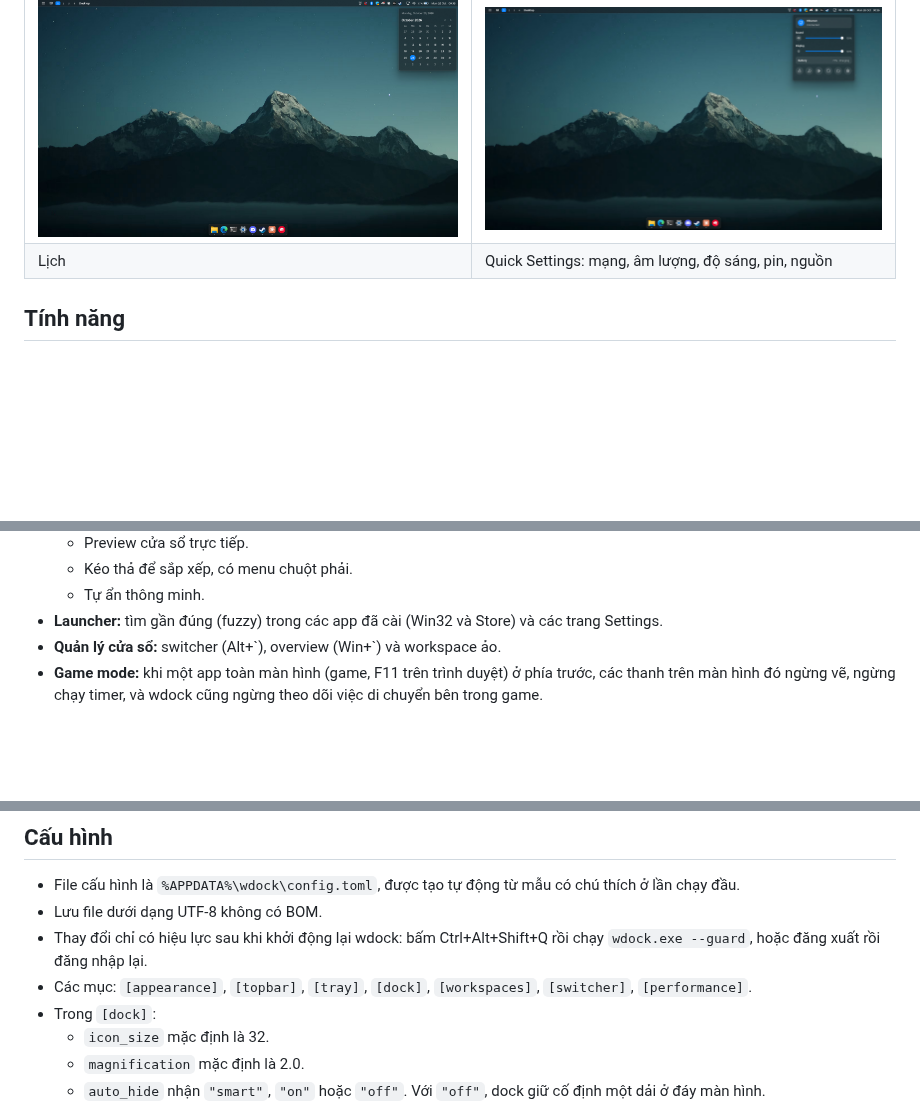
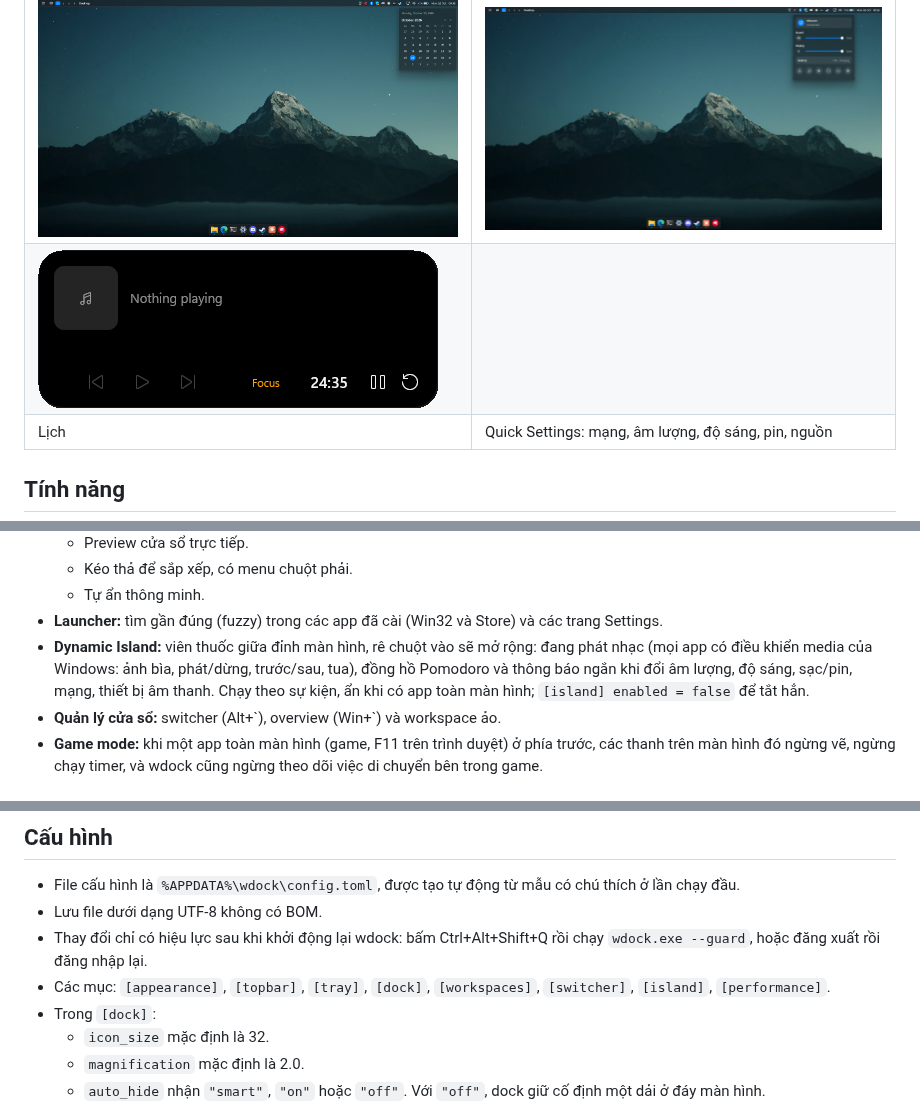
Before and after one commit to Buim1nh/wdock, a Markdown page: README.vi.md, 3 parts joined by grey strips. GitHub-like rendering; pictures changed too: docs/media/island.png (added); blank space fills up the shorter version.

```diff
--- a/README.vi.md
+++ b/README.vi.md
@@ -22,6 +22,7 @@ Tất cả ảnh có độ phân giải 1920×1080.
 | ![Launcher](docs/media/launcher.png) | ![Bảng phím tắt](docs/media/shortcuts.png) |
 | Launcher (Win+Alt+Space) | Bảng phím tắt (Win+Alt+/) |
 | ![Lịch](docs/media/calendar.png) | ![Quick Settings](docs/media/quick-settings.png) |
+| ![Dynamic Island mở rộng](docs/media/island.png) | |
 | Lịch | Quick Settings: mạng, âm lượng, độ sáng, pin, nguồn |
 
 ## Tính năng
@@ -40,6 +41,7 @@ Tất cả ảnh có độ phân giải 1920×1080.
   - Kéo thả để sắp xếp, có menu chuột phải.
   - Tự ẩn thông minh.
 - **Launcher:** tìm gần đúng (fuzzy) trong các app đã cài (Win32 và Store) và các trang Settings.
+- **Dynamic Island:** viên thuốc giữa đỉnh màn hình, rê chuột vào sẽ mở rộng: đang phát nhạc (mọi app có điều khiển media của Windows: ảnh bìa, phát/dừng, trước/sau, tua), đồng hồ Pomodoro và thông báo ngắn khi đổi âm lượng, độ sáng, sạc/pin, mạng, thiết bị âm thanh. Chạy theo sự kiện, ẩn khi có app toàn màn hình; `[island] enabled = false` để tắt hẳn.
 - **Quản lý cửa sổ:** switcher (Alt+\`), overview (Win+\`) và workspace ảo.
 - **Game mode:** khi một app toàn màn hình (game, F11 trên trình duyệt) ở phía trước, các thanh trên màn hình đó ngừng vẽ, ngừng chạy timer, và wdock cũng ngừng theo dõi việc di chuyển bên trong game.
 
@@ -100,7 +102,7 @@ Tất cả đều dùng `RegisterHotKey` với tổ hợp không trùng explorer
 - File cấu hình là `%APPDATA%\wdock\config.toml`, được tạo tự động từ mẫu có chú thích ở lần chạy đầu.
 - Lưu file dưới dạng UTF-8 không có BOM.
 - Thay đổi chỉ có hiệu lực sau khi khởi động lại wdock: bấm Ctrl+Alt+Shift+Q rồi chạy `wdock.exe --guard`, hoặc đăng xuất rồi đăng nhập lại.
-- Các mục: `[appearance]`, `[topbar]`, `[tray]`, `[dock]`, `[workspaces]`, `[switcher]`, `[performance]`.
+- Các mục: `[appearance]`, `[topbar]`, `[tray]`, `[dock]`, `[workspaces]`, `[switcher]`, `[island]`, `[performance]`.
 - Trong `[dock]`:
   - `icon_size` mặc định là 32.
   - `magnification` mặc định là 2.0.
```
Also changed, not shown: README.md (+3 -1 lines), 8 other files.
